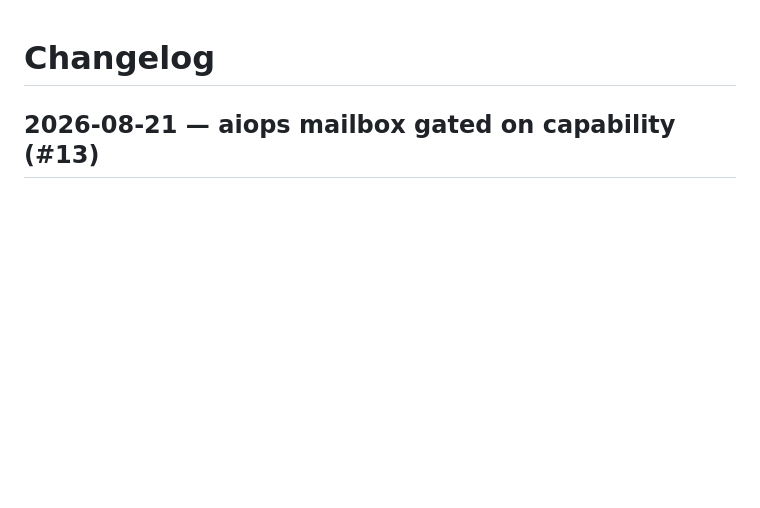
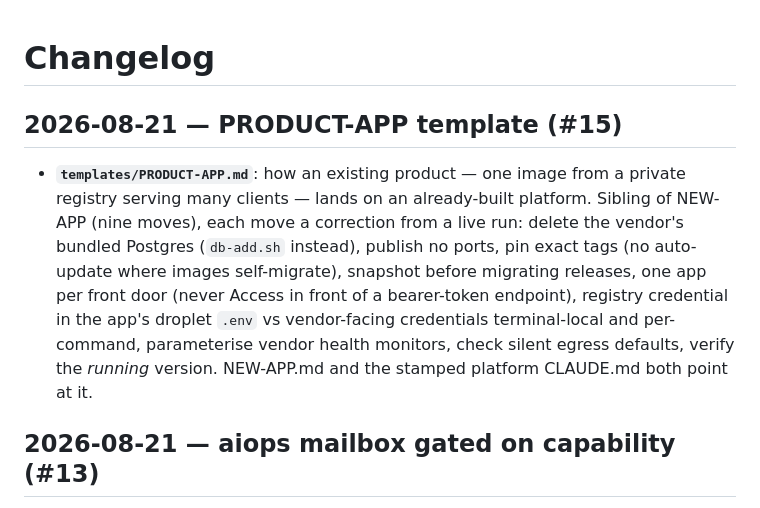
Before and after one commit to trevorjordan1-gmail/claude-terminal, a Markdown page: CHANGELOG.md, the part around the change. Rendered like a GitHub page; blank space fills up the shorter version.

Commit message:
docs: changelog for #15
Co-Authored-By: Claude Fable 5 <noreply@anthropic.com>
Claude-Session: https://claude.ai/code/session_01Cr4xUSv2hhGxamEFC7xFWB

```diff
--- a/CHANGELOG.md
+++ b/CHANGELOG.md
@@ -1,4 +1,17 @@
 # Changelog
+
+## 2026-08-21 — PRODUCT-APP template (#15)
+
+- **`templates/PRODUCT-APP.md`**: how an existing product — one image from a
+  private registry serving many clients — lands on an already-built platform.
+  Sibling of NEW-APP (nine moves), each move a correction from a live run:
+  delete the vendor's bundled Postgres (`db-add.sh` instead), publish no
+  ports, pin exact tags (no auto-update where images self-migrate), snapshot
+  before migrating releases, one app per front door (never Access in front of
+  a bearer-token endpoint), registry credential in the app's droplet `.env`
+  vs vendor-facing credentials terminal-local and per-command, parameterise
+  vendor health monitors, check silent egress defaults, verify the *running*
+  version. NEW-APP.md and the stamped platform CLAUDE.md both point at it.
 
 ## 2026-08-21 — aiops mailbox gated on capability (#13)
 
```
